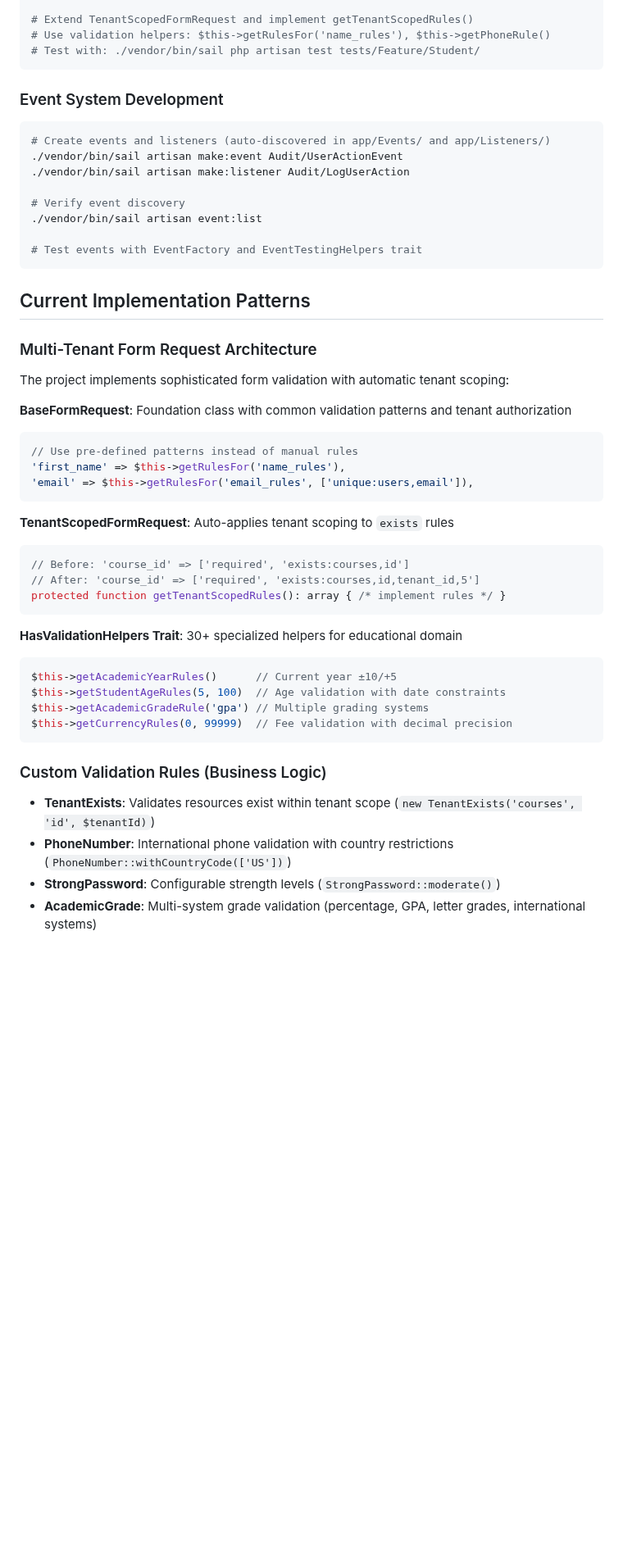
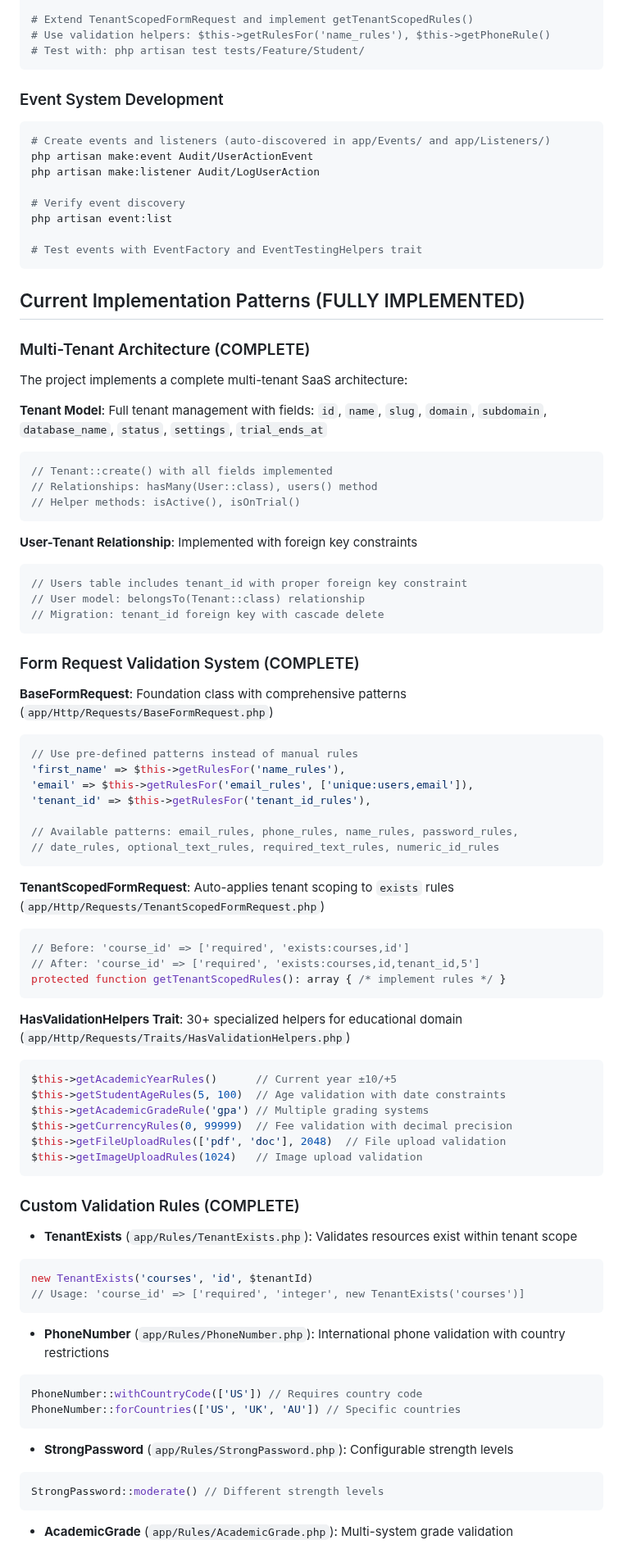
Before and after one commit to hardik-kanajariya/eduvoltv2, a Markdown page: .github/copilot-instructions.md, the part around one of its changes. Shown at 82% size. GitHub-like rendering; blank space fills up the shorter version.

````diff
--- a/.github/copilot-instructions.md
+++ b/.github/copilot-instructions.md
@@ -66,51 +70,83 @@ cp .env.example .env
 
 # Extend TenantScopedFormRequest and implement getTenantScopedRules()
 # Use validation helpers: $this->getRulesFor('name_rules'), $this->getPhoneRule()
-# Test with: ./vendor/bin/sail php artisan test tests/Feature/Student/
+# Test with: php artisan test tests/Feature/Student/
 ```
 
 ### Event System Development
 ```bash
 # Create events and listeners (auto-discovered in app/Events/ and app/Listeners/)
-./vendor/bin/sail artisan make:event Audit/UserActionEvent
-./vendor/bin/sail artisan make:listener Audit/LogUserAction
+php artisan make:event Audit/UserActionEvent
+php artisan make:listener Audit/LogUserAction
 
 # Verify event discovery
-./vendor/bin/sail artisan event:list
+php artisan event:list
 
 # Test events with EventFactory and EventTestingHelpers trait
 ```
 
-## Current Implementation Patterns
+## Current Implementation Patterns (FULLY IMPLEMENTED)
 
-### Multi-Tenant Form Request Architecture
-The project implements sophisticated form validation with automatic tenant scoping:
+### Multi-Tenant Architecture (COMPLETE)
+The project implements a complete multi-tenant SaaS architecture:
 
-**BaseFormRequest**: Foundation class with common validation patterns and tenant authorization
+**Tenant Model**: Full tenant management with fields: `id`, `name`, `slug`, `domain`, `subdomain`, `database_name`, `status`, `settings`, `trial_ends_at`
+```php
+// Tenant::create() with all fields implemented
+// Relationships: hasMany(User::class), users() method
+// Helper methods: isActive(), isOnTrial()
+```
+
+**User-Tenant Relationship**: Implemented with foreign key constraints
+```php
+// Users table includes tenant_id with proper foreign key constraint
+// User model: belongsTo(Tenant::class) relationship
+// Migration: tenant_id foreign key with cascade delete
+```
+
+### Form Request Validation System (COMPLETE)
+**BaseFormRequest**: Foundation class with comprehensive patterns (`app/Http/Requests/BaseFormRequest.php`)
 ```php
 // Use pre-defined patterns instead of manual rules
 'first_name' => $this->getRulesFor('name_rules'),
 'email' => $this->getRulesFor('email_rules', ['unique:users,email']),
+'tenant_id' => $this->getRulesFor('tenant_id_rules'),
+
+// Available patterns: email_rules, phone_rules, name_rules, password_rules,
+// date_rules, optional_text_rules, required_text_rules, numeric_id_rules
 ```
 
-**TenantScopedFormRequest**: Auto-applies tenant scoping to `exists` rules
+**TenantScopedFormRequest**: Auto-applies tenant scoping to `exists` rules (`app/Http/Requests/TenantScopedFormRequest.php`)
 ```php
 // Before: 'course_id' => ['required', 'exists:courses,id']
 // After: 'course_id' => ['required', 'exists:courses,id,tenant_id,5']
 protected function getTenantScopedRules(): array { /* implement rules */ }
 ```
 
-**HasValidationHelpers Trait**: 30+ specialized helpers for educational domain
+**HasValidationHelpers Trait**: 30+ specialized helpers for educational domain (`app/Http/Requests/Traits/HasValidationHelpers.php`)
 ```php
 $this->getAcademicYearRules()      // Current year ±10/+5
 $this->getStudentAgeRules(5, 100)  // Age validation with date constraints
 $this->getAcademicGradeRule('gpa') // Multiple grading systems
 $this->getCurrencyRules(0, 99999)  // Fee validation with decimal precision
+$this->getFileUploadRules(['pdf', 'doc'], 2048)  // File upload validation
+$this->getImageUploadRules(1024)   // Image upload validation
 ```
 
-### Custom Validation Rules (Business Logic)
-- **TenantExists**: Validates resources exist within tenant scope (`new TenantExists('courses', 'id', $tenantId)`)
-- **PhoneNumber**: International phone validation with country restrictions (`PhoneNumber::withCountryCode(['US'])`)
-- **StrongPassword**: Configurable strength levels (`StrongPassword::moderate()`)
-- **AcademicGrade**: Multi-system grade validation (percentage, GPA, letter grades, international systems)
+### Custom Validation Rules (COMPLETE)
+- **TenantExists** (`app/Rules/TenantExists.php`): Validates resources exist within tenant scope
+```php
+new TenantExists('courses', 'id', $tenantId)
+// Usage: 'course_id' => ['required', 'integer', new TenantExists('courses')]
+```
+- **PhoneNumber** (`app/Rules/PhoneNumber.php`): International phone validation with country restrictions
+```php
+PhoneNumber::withCountryCode(['US']) // Requires country code
+PhoneNumber::forCountries(['US', 'UK', 'AU']) // Specific countries
+```
+- **StrongPassword** (`app/Rules/StrongPassword.php`): Configurable strength levels
+```php
+StrongPassword::moderate() // Different strength levels
+```
+- **AcademicGrade** (`app/Rules/AcademicGrade.php`): Multi-system grade validation
 
````
Also changed, not shown: other parts of .github/copilot-instructions.md (+144 -120 lines).
